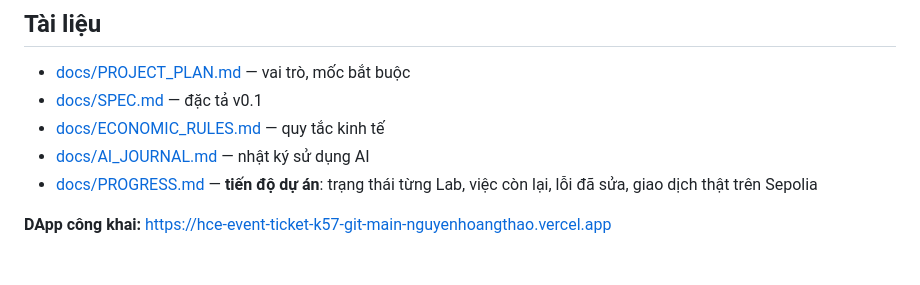
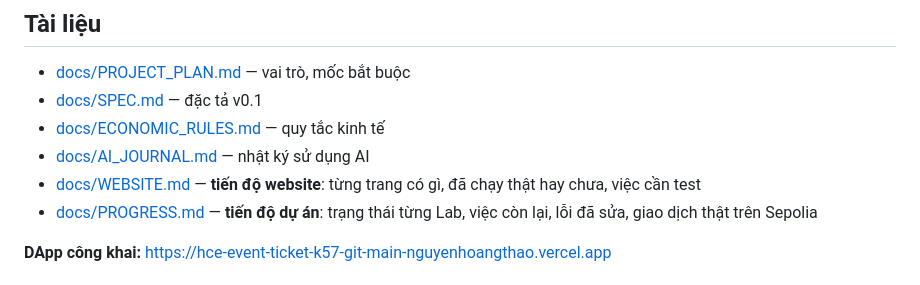
Before and after one commit to shinjiduck/hce-event-ticket-k57, a Markdown page: README.md, the part around the change. Drawn GitHub-style.

```diff
--- a/README.md
+++ b/README.md
@@ -21,6 +21,7 @@ Vé sự kiện giới hạn bán lại.
 - [docs/SPEC.md](docs/SPEC.md) — đặc tả v0.1
 - [docs/ECONOMIC_RULES.md](docs/ECONOMIC_RULES.md) — quy tắc kinh tế
 - [docs/AI_JOURNAL.md](docs/AI_JOURNAL.md) — nhật ký sử dụng AI
+- [docs/WEBSITE.md](docs/WEBSITE.md) — **tiến độ website**: từng trang có gì, đã chạy thật hay chưa, việc cần test
 - [docs/PROGRESS.md](docs/PROGRESS.md) — **tiến độ dự án**: trạng thái từng Lab, việc còn lại, lỗi đã sửa, giao dịch thật trên Sepolia
 
 **DApp công khai:** https://hce-event-ticket-k57-git-main-nguyenhoangthao.vercel.app
```
Also changed, not shown: docs/PROGRESS.md (+1 -0 lines), docs/WEBSITE.md (added, +154 -0 lines).
